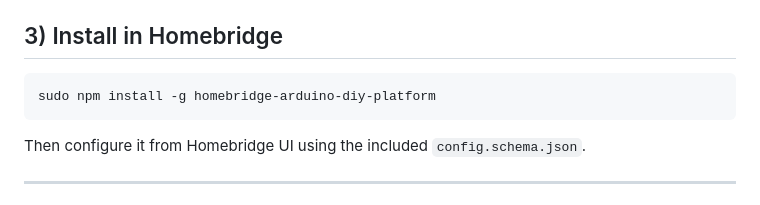
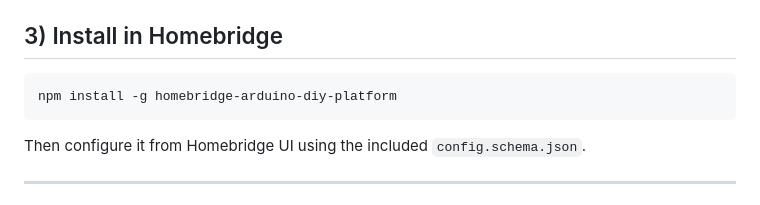
Before and after one commit to Domi-Git-Hub/homebridge-arduino-diy-platform, a Markdown page: README.md, the part around the change. GitHub-like rendering.

````diff
--- a/README.md
+++ b/README.md
@@ -105,7 +105,7 @@ This plugin intentionally uses **no external runtime dependency** and relies on
 ## 3) Install in Homebridge
 
 ```bash
-sudo npm install -g homebridge-arduino-diy-platform
+npm install -g homebridge-arduino-diy-platform
 ```
 
 Then configure it from Homebridge UI using the included `config.schema.json`.
````
